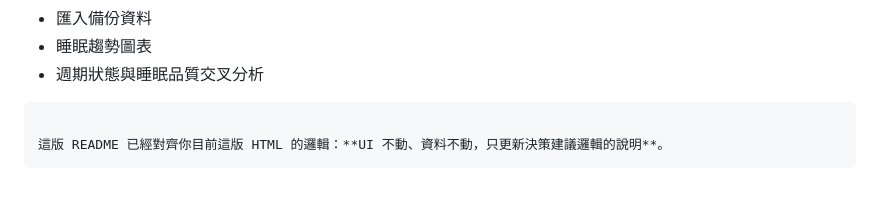
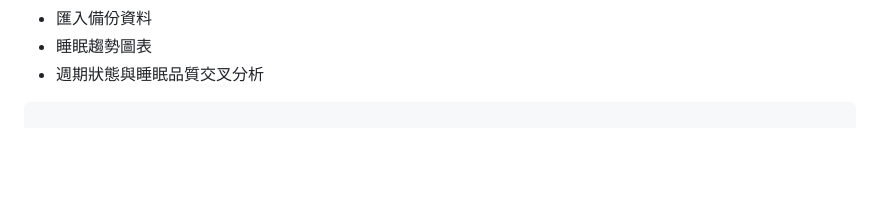
Before and after one commit to CHANWENHSIN/sleep-taper, a Markdown page: README.md, the part around the change. Drawn GitHub-style; blank space fills up the shorter version.

````diff
--- a/README.md
+++ b/README.md
@@ -289,6 +289,3 @@ const STORAGE_KEY = "sleepLogs";
 * 週期狀態與睡眠品質交叉分析
 
 ```
-
-這版 README 已經對齊你目前這版 HTML 的邏輯：**UI 不動、資料不動，只更新決策建議邏輯的說明**。
-```
````
